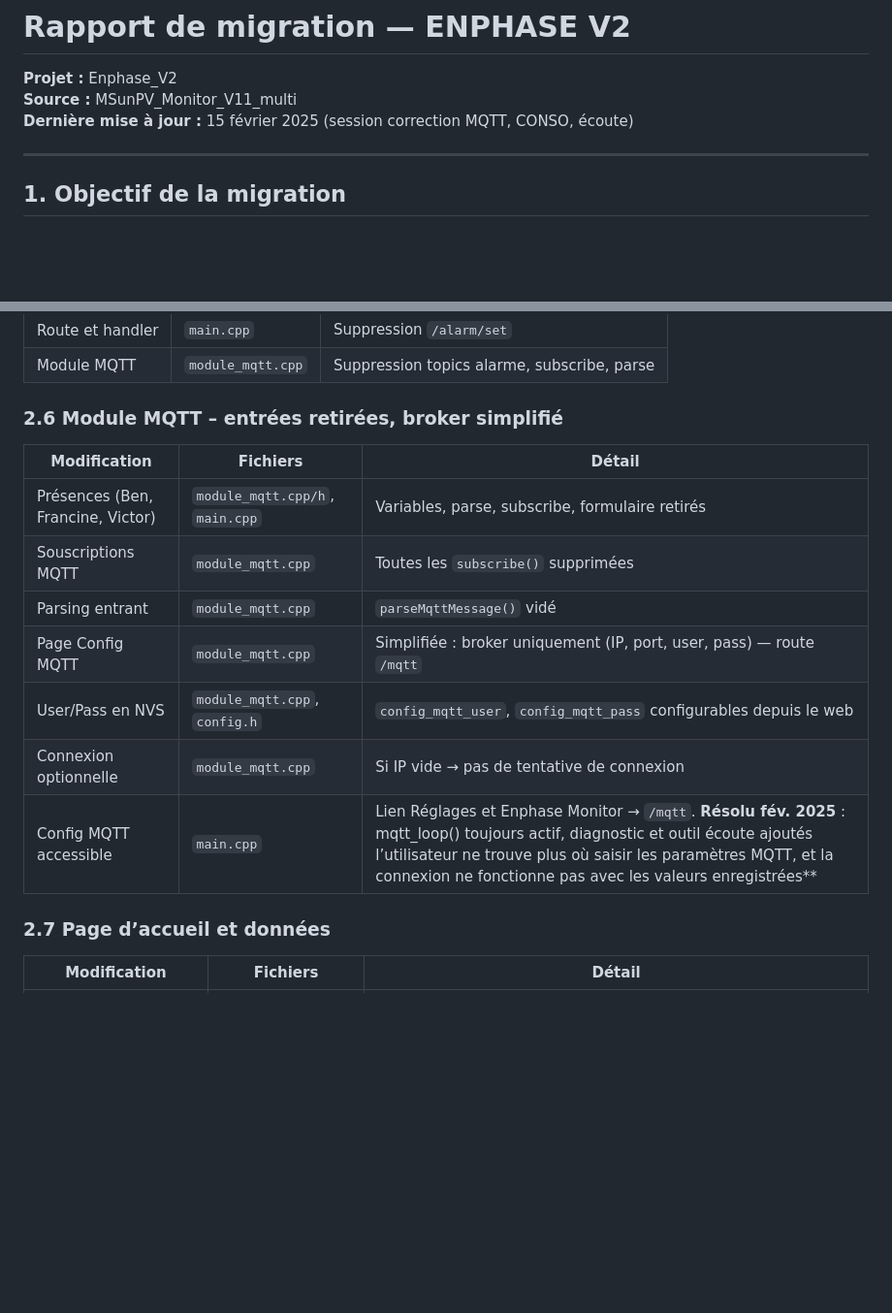
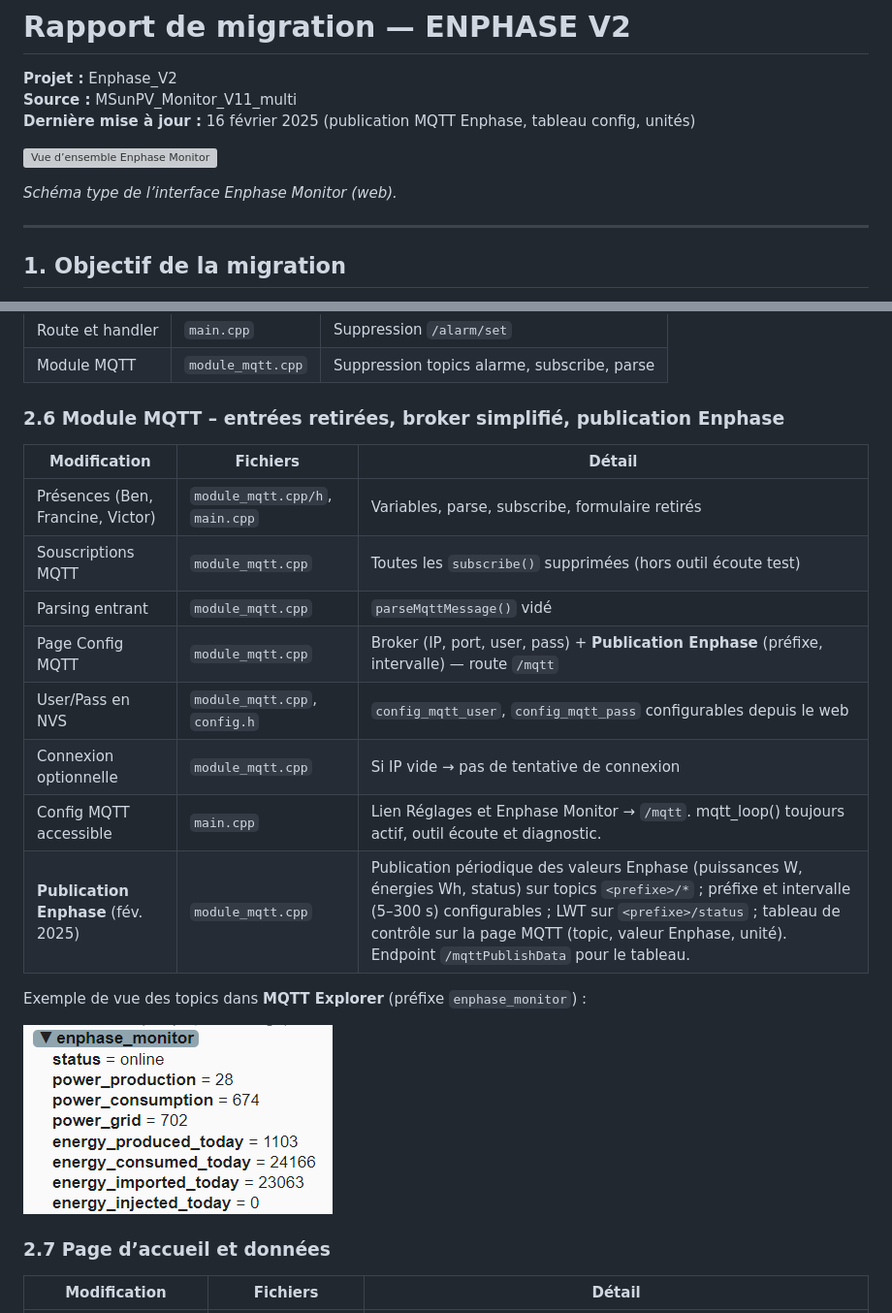
Before and after one commit to bobendylon/Enphase_V2, a Markdown page: docs/MIGRATION_ENPHASE_V2_RAPPORT.md, 2 parts joined by grey strips. Shown at 97% size. Rendered like a GitHub page; pictures changed too: docs/mqtt_explorer_enphase_monitor.png (added); blank space fills up the shorter version; grey boxes are pictures that could not be loaded.

Commit message:
MQTT OK - Ecran et Web

```diff
--- a/docs/MIGRATION_ENPHASE_V2_RAPPORT.md
+++ b/docs/MIGRATION_ENPHASE_V2_RAPPORT.md
@@ -2,7 +2,11 @@
 
 **Projet :** Enphase_V2
 **Source :** MSunPV_Monitor_V11_multi
-**Dernière mise à jour :** 15 février 2025 (session correction MQTT, CONSO, écoute)
+**Dernière mise à jour :** 16 février 2025 (publication MQTT Enphase, tableau config, unités)
+
+![Vue d’ensemble Enphase Monitor](schema_enphase_monitor.png)
+
+*Schéma type de l’interface Enphase Monitor (web).*
 
 ---
 
@@ -55,17 +59,22 @@ Transformer le moniteur MSunPV multi-écrans en un affichage unique Enphase :
 | Route et handler | `main.cpp` | Suppression `/alarm/set` |
 | Module MQTT | `module_mqtt.cpp` | Suppression topics alarme, subscribe, parse |
 
-### 2.6 Module MQTT – entrées retirées, broker simplifié
+### 2.6 Module MQTT – entrées retirées, broker simplifié, publication Enphase
 
 | Modification | Fichiers | Détail |
 |--------------|----------|--------|
 | Présences (Ben, Francine, Victor) | `module_mqtt.cpp/h`, `main.cpp` | Variables, parse, subscribe, formulaire retirés |
-| Souscriptions MQTT | `module_mqtt.cpp` | Toutes les `subscribe()` supprimées |
+| Souscriptions MQTT | `module_mqtt.cpp` | Toutes les `subscribe()` supprimées (hors outil écoute test) |
 | Parsing entrant | `module_mqtt.cpp` | `parseMqttMessage()` vidé |
-| Page Config MQTT | `module_mqtt.cpp` | Simplifiée : broker uniquement (IP, port, user, pass) — route `/mqtt` |
+| Page Config MQTT | `module_mqtt.cpp` | Broker (IP, port, user, pass) + **Publication Enphase** (préfixe, intervalle) — route `/mqtt` |
 | User/Pass en NVS | `module_mqtt.cpp`, `config.h` | `config_mqtt_user`, `config_mqtt_pass` configurables depuis le web |
 | Connexion optionnelle | `module_mqtt.cpp` | Si IP vide → pas de tentative de connexion |
-| Config MQTT accessible | `main.cpp` | Lien Réglages et Enphase Monitor → `/mqtt`. **Résolu fév. 2025** : mqtt_loop() toujours actif, diagnostic et outil écoute ajoutés l’utilisateur ne trouve plus où saisir les paramètres MQTT, et la connexion ne fonctionne pas avec les valeurs enregistrées** |
+| Config MQTT accessible | `main.cpp` | Lien Réglages et Enphase Monitor → `/mqtt`. mqtt_loop() toujours actif, outil écoute et diagnostic. |
+| **Publication Enphase** (fév. 2025) | `module_mqtt.cpp` | Publication périodique des valeurs Enphase (puissances W, énergies Wh, status) sur topics `<prefixe>/*` ; préfixe et intervalle (5–300 s) configurables ; LWT sur `<prefixe>/status` ; tableau de contrôle sur la page MQTT (topic, valeur Enphase, unité). Endpoint `/mqttPublishData` pour le tableau. |
+
+Exemple de vue des topics dans **MQTT Explorer** (préfixe `enphase_monitor`) :
+
+![Topics MQTT Enphase dans MQTT Explorer](mqtt_explorer_enphase_monitor.png)
 
 ### 2.7 Page d’accueil et données
 
```
Also changed, not shown: docs/MODE_EMPLOI.md (+70 -8 lines), 3 other files.
